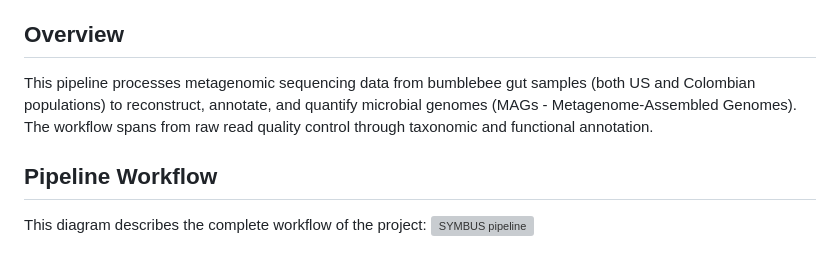
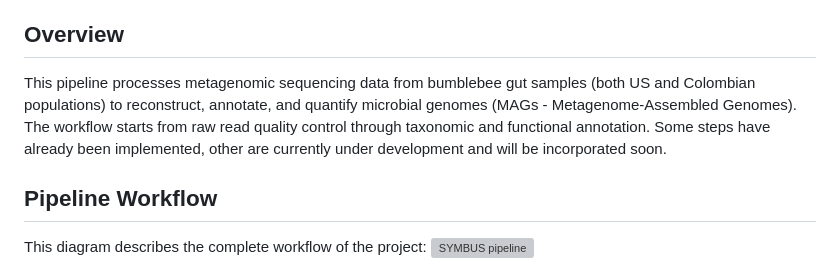
Before and after one commit to nickole97/SYMBUS, a Markdown page: README.md, the part around one of its changes. Drawn GitHub-style; grey boxes are pictures that could not be loaded.

Commit message:
Enhance README with workflow and environment details
Updated README to clarify pipeline workflow and computing environment details.

```diff
--- a/README.md
+++ b/README.md
@@ -6,7 +6,7 @@ SYMBUS is a repository that contains all the scripts and workflows used to perfo
 
 ## Overview
 
-This pipeline processes metagenomic sequencing data from bumblebee gut samples (both US and Colombian populations) to reconstruct, annotate, and quantify microbial genomes (MAGs - Metagenome-Assembled Genomes). The workflow spans from raw read quality control through taxonomic and functional annotation.
+This pipeline processes metagenomic sequencing data from bumblebee gut samples (both US and Colombian populations) to reconstruct, annotate, and quantify microbial genomes (MAGs - Metagenome-Assembled Genomes). The workflow starts from raw read quality control through taxonomic and functional annotation. Some steps have already been implemented, other are currently under development and will be incorporated soon.
 
 ## Pipeline Workflow
 
```
Also changed, not shown: other parts of README.md (+1 -1 lines).
